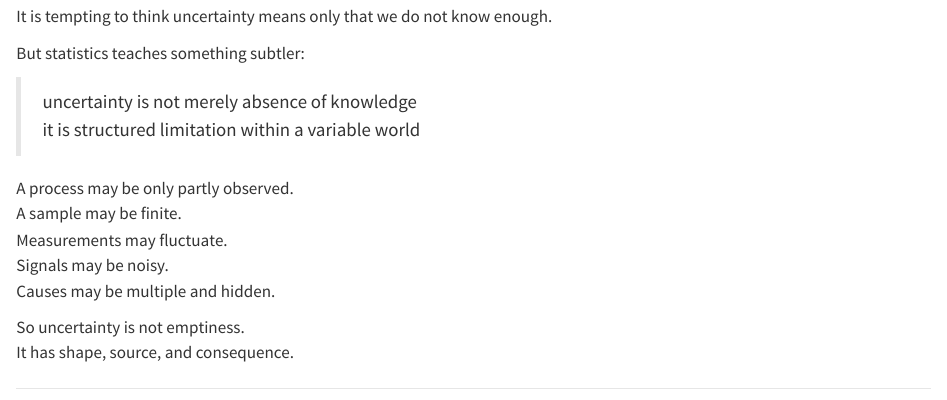
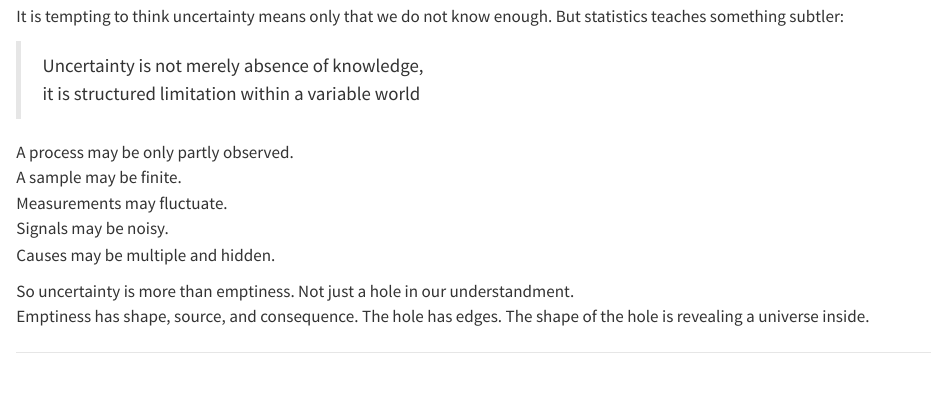
Before and after one commit to JulTob/Data, a Quarto document (statistics/uncertainty.qmd): the page in a window 1100 px wide, from 170 px down. Rendered offline with R 4.5, knitr and Pandoc in place of Quarto, with nearby package versions.

Commit message:
Clarify the concept of uncertainty in statistics
Refine the explanation of uncertainty in statistics, emphasizing its structured nature and implications.

```diff
--- a/statistics/uncertainty.qmd
+++ b/statistics/uncertainty.qmd
@@ -6,11 +6,9 @@ title: "Uncertainty"
 
 Uncertainty is one of the central words of statistics, and one of the most misunderstood.
 
-It is tempting to think uncertainty means only that we do not know enough.
+It is tempting to think uncertainty means only that we do not know enough. But statistics teaches something subtler:
 
-But statistics teaches something subtler:
-
-> uncertainty is not merely absence of knowledge
+> Uncertainty is not merely absence of knowledge,
 > it is structured limitation within a variable world
 
 A process may be only partly observed.
@@ -19,8 +17,8 @@ Measurements may fluctuate.
 Signals may be noisy.
 Causes may be multiple and hidden.
 
-So uncertainty is not emptiness.
-It has shape, source, and consequence.
+So uncertainty is more than emptiness. Not just a hole in our understandment.
+Emptiness has shape, source, and consequence. The hole has edges. The shape of the hole is revealing a universe inside.
 
 ---
 
```
